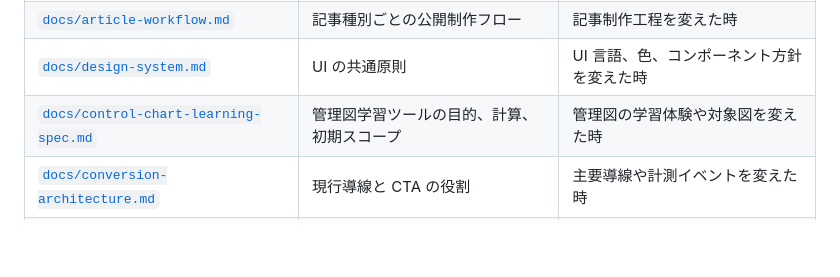
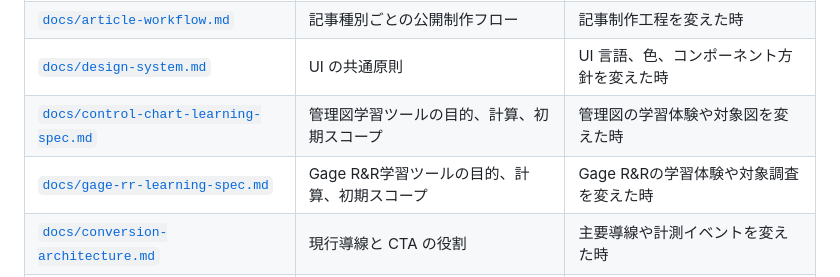
Before and after one commit to ryo0905-eng/manufacturing-compass, a Markdown page: docs/documentation-map.md, the part around one of its changes. Drawn GitHub-style; blank space fills up the shorter version.

Commit message:
docs: define interactive Gage R&R learning tool

```diff
--- a/docs/documentation-map.md
+++ b/docs/documentation-map.md
@@ -29,6 +29,7 @@
 | [`docs/article-workflow.md`](./article-workflow.md) | 記事種別ごとの公開制作フロー | 記事制作工程を変えた時 |
 | [`docs/design-system.md`](./design-system.md) | UI の共通原則 | UI 言語、色、コンポーネント方針を変えた時 |
 | [`docs/control-chart-learning-spec.md`](./control-chart-learning-spec.md) | 管理図学習ツールの目的、計算、初期スコープ | 管理図の学習体験や対象図を変えた時 |
+| [`docs/gage-rr-learning-spec.md`](./gage-rr-learning-spec.md) | Gage R&R学習ツールの目的、計算、初期スコープ | Gage R&Rの学習体験や対象調査を変えた時 |
 | [`docs/conversion-architecture.md`](./conversion-architecture.md) | 現行導線と CTA の役割 | 主要導線や計測イベントを変えた時 |
 | [`docs/monetization.md`](./monetization.md) | 広告・アフィリエイト運用原則 | 提携状態や広告運用方針を変えた時 |
 | [`docs/roadmap.md`](./roadmap.md) | フェーズ単位の方向性 | 優先順位やフェーズを見直した時 |
```
Also changed, not shown: other parts of docs/documentation-map.md (+1 -1 lines), docs/gage-rr-learning-spec.md (added, +279 -0 lines), docs/roadmap.md (+5 -4 lines).
